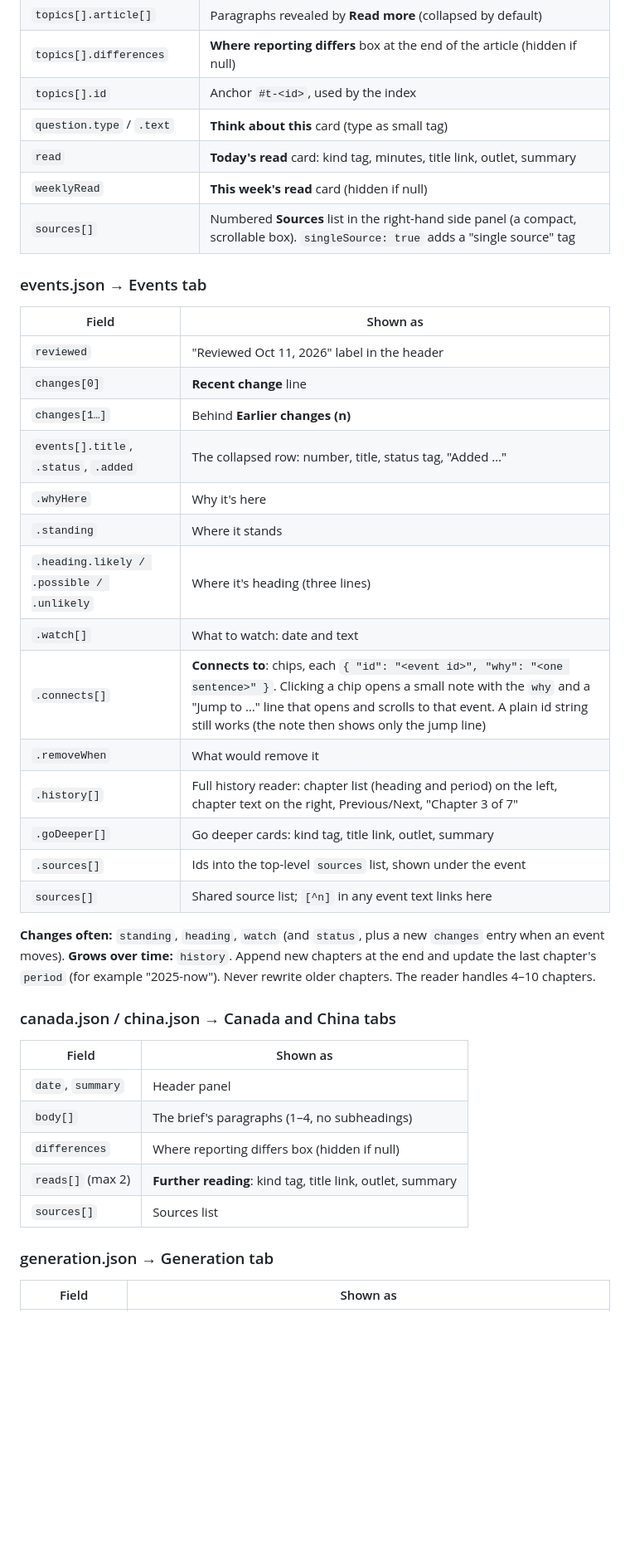
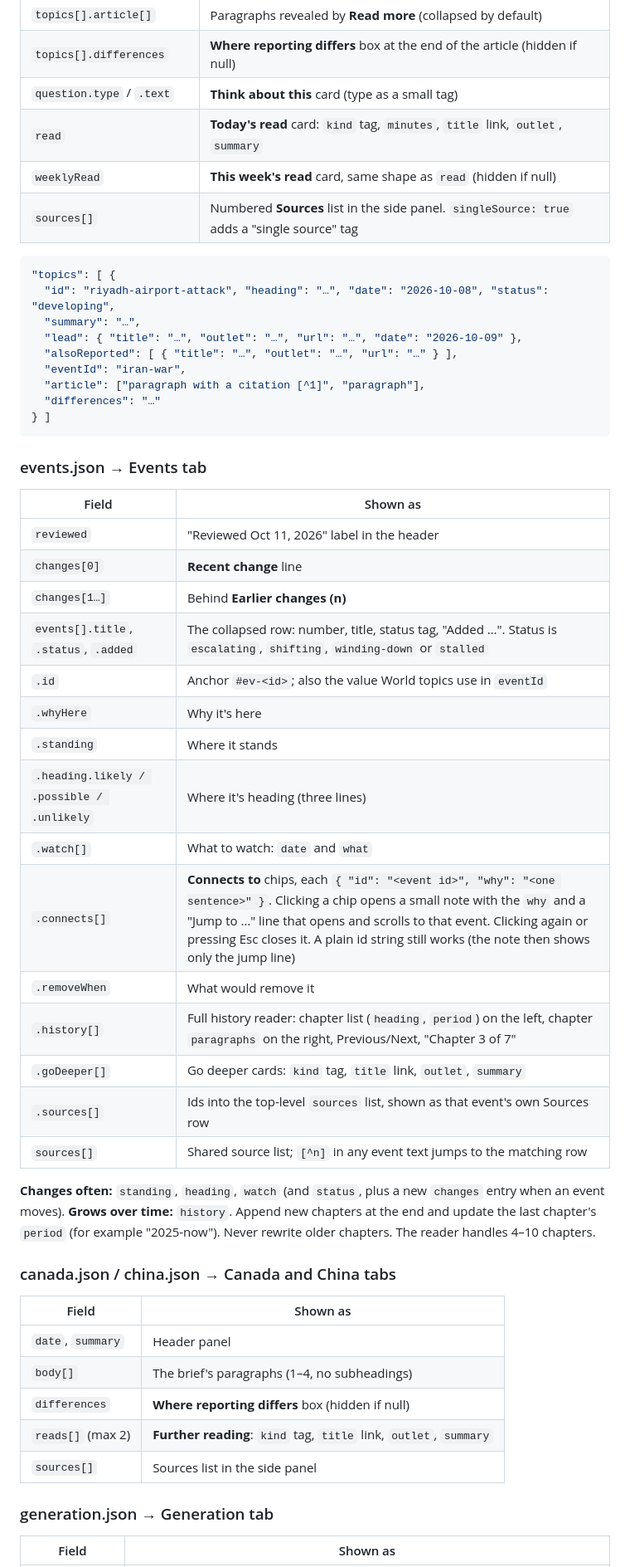
Before and after one commit to NoahG-123/Zen-Garden, a Markdown page: README.md, the part around one of its changes. Shown at 83% size. Rendered like a GitHub page; blank space fills up the shorter version.

Commit message:
Replace README with the final version from the design handoff
Co-Authored-By: Claude Sonnet 5.5 <noreply@anthropic.com>
Claude-Session: https://claude.ai/code/session_01F24WVvyAfsnGQtFHNf798D

````diff
--- a/README.md
+++ b/README.md
@@ -58,11 +92,22 @@ Each topic is ONE specific event from roughly the last 48 hours, not a theme.
 | `topics[].eventId` | A **Part of: [event title]** chip that opens and scrolls to that card in the Events tab. Shown only when the id exists in `events.json`; use `null` otherwise |
 | `topics[].article[]` | Paragraphs revealed by **Read more** (collapsed by default) |
 | `topics[].differences` | **Where reporting differs** box at the end of the article (hidden if null) |
-| `topics[].id` | Anchor `#t-<id>`, used by the index |
-| `question.type` / `.text` | **Think about this** card (type as small tag) |
-| `read` | **Today's read** card: kind tag, minutes, title link, outlet, summary |
-| `weeklyRead` | **This week's read** card (hidden if null) |
-| `sources[]` | Numbered **Sources** list in the right-hand side panel (a compact, scrollable box). `singleSource: true` adds a "single source" tag |
+| `question.type` / `.text` | **Think about this** card (type as a small tag) |
+| `read` | **Today's read** card: `kind` tag, `minutes`, `title` link, `outlet`, `summary` |
+| `weeklyRead` | **This week's read** card, same shape as `read` (hidden if null) |
+| `sources[]` | Numbered **Sources** list in the side panel. `singleSource: true` adds a "single source" tag |
+
+```json
+"topics": [ {
+  "id": "riyadh-airport-attack", "heading": "…", "date": "2026-10-08", "status": "developing",
+  "summary": "…",
+  "lead": { "title": "…", "outlet": "…", "url": "…", "date": "2026-10-09" },
+  "alsoReported": [ { "title": "…", "outlet": "…", "url": "…" } ],
+  "eventId": "iran-war",
+  "article": ["paragraph with a citation [^1]", "paragraph"],
+  "differences": "…"
+} ]
+```
 
 ### events.json  →  Events tab
 | Field | Shown as |
@@ -70,17 +115,18 @@ Each topic is ONE specific event from roughly the last 48 hours, not a theme.
 | `reviewed` | "Reviewed Oct 11, 2026" label in the header |
 | `changes[0]` | **Recent change** line |
 | `changes[1…]` | Behind **Earlier changes (n)** |
-| `events[].title`, `.status`, `.added` | The collapsed row: number, title, status tag, "Added …" |
+| `events[].title`, `.status`, `.added` | The collapsed row: number, title, status tag, "Added …". Status is `escalating`, `shifting`, `winding-down` or `stalled` |
+| `.id` | Anchor `#ev-<id>`; also the value World topics use in `eventId` |
 | `.whyHere` | Why it's here |
 | `.standing` | Where it stands |
 | `.heading.likely / .possible / .unlikely` | Where it's heading (three lines) |
-| `.watch[]` | What to watch: date and text |
-| `.connects[]` | **Connects to**: chips, each `{ "id": "<event id>", "why": "<one sentence>" }`. Clicking a chip opens a small note with the `why` and a "Jump to …" line that opens and scrolls to that event. A plain id string still works (the note then shows only the jump line) |
+| `.watch[]` | What to watch: `date` and `what` |
+| `.connects[]` | **Connects to** chips, each `{ "id": "<event id>", "why": "<one sentence>" }`. Clicking a chip opens a small note with the `why` and a "Jump to …" line that opens and scrolls to that event. Clicking again or pressing Esc closes it. A plain id string still works (the note then shows only the jump line) |
 | `.removeWhen` | What would remove it |
-| `.history[]` | Full history reader: chapter list (heading and period) on the left, chapter text on the right, Previous/Next, "Chapter 3 of 7" |
-| `.goDeeper[]` | Go deeper cards: kind tag, title link, outlet, summary |
-| `.sources[]` | Ids into the top-level `sources` list, shown under the event |
-| `sources[]` | Shared source list; `[^n]` in any event text links here |
+| `.history[]` | Full history reader: chapter list (`heading`, `period`) on the left, chapter `paragraphs` on the right, Previous/Next, "Chapter 3 of 7" |
+| `.goDeeper[]` | Go deeper cards: `kind` tag, `title` link, `outlet`, `summary` |
+| `.sources[]` | Ids into the top-level `sources` list, shown as that event's own Sources row |
+| `sources[]` | Shared source list; `[^n]` in any event text jumps to the matching row |
 
 **Changes often:** `standing`, `heading`, `watch` (and `status`, plus a new `changes` entry when an event moves).
 **Grows over time:** `history`. Append new chapters at the end and update the last chapter's `period` (for example "2025-now"). Never rewrite older chapters. The reader handles 4–10 chapters.
@@ -90,9 +136,9 @@ Each topic is ONE specific event from roughly the last 48 hours, not a theme.
 |---|---|
 | `date`, `summary` | Header panel |
 | `body[]` | The brief's paragraphs (1–4, no subheadings) |
-| `differences` | Where reporting differs box (hidden if null) |
-| `reads[]` (max 2) | **Further reading**: kind tag, title link, outlet, summary |
-| `sources[]` | Sources list |
+| `differences` | **Where reporting differs** box (hidden if null) |
+| `reads[]` (max 2) | **Further reading**: `kind` tag, `title` link, `outlet`, `summary` |
+| `sources[]` | Sources list in the side panel |
 
 ### generation.json  →  Generation tab
 | Field | Shown as |
````
Also changed, not shown: other parts of README.md (+78 -26 lines).
